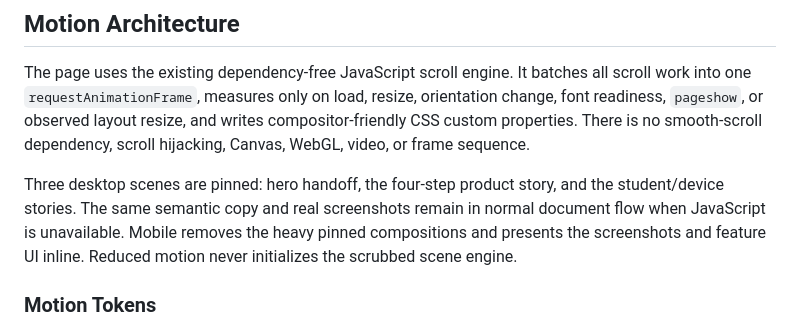
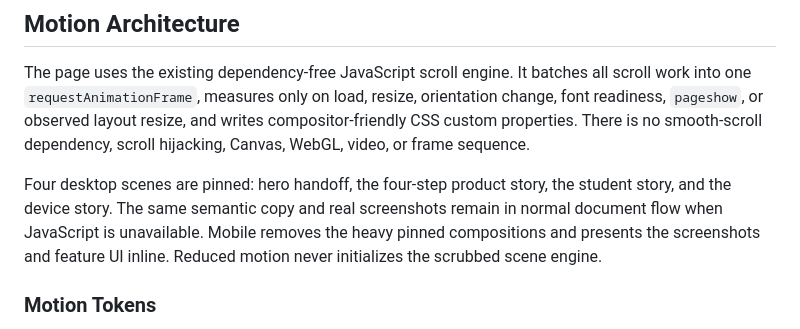
Before and after one commit to pswss/iphone-app, a Markdown page: Oneul/docs/oneul-homepage-motion-spec.md, the part around the change. Drawn GitHub-style.

Commit message:
홈페이지 모션 명세의 장면 수 바로잡기

```diff
--- a/Oneul/docs/oneul-homepage-motion-spec.md
+++ b/Oneul/docs/oneul-homepage-motion-spec.md
@@ -27,7 +27,7 @@ The recurring motif is the rainbow time line from the real app icon and schedule
 
 The page uses the existing dependency-free JavaScript scroll engine. It batches all scroll work into one `requestAnimationFrame`, measures only on load, resize, orientation change, font readiness, `pageshow`, or observed layout resize, and writes compositor-friendly CSS custom properties. There is no smooth-scroll dependency, scroll hijacking, Canvas, WebGL, video, or frame sequence.
 
-Three desktop scenes are pinned: hero handoff, the four-step product story, and the student/device stories. The same semantic copy and real screenshots remain in normal document flow when JavaScript is unavailable. Mobile removes the heavy pinned compositions and presents the screenshots and feature UI inline. Reduced motion never initializes the scrubbed scene engine.
+Four desktop scenes are pinned: hero handoff, the four-step product story, the student story, and the device story. The same semantic copy and real screenshots remain in normal document flow when JavaScript is unavailable. Mobile removes the heavy pinned compositions and presents the screenshots and feature UI inline. Reduced motion never initializes the scrubbed scene engine.
 
 ### Motion Tokens
 
```
